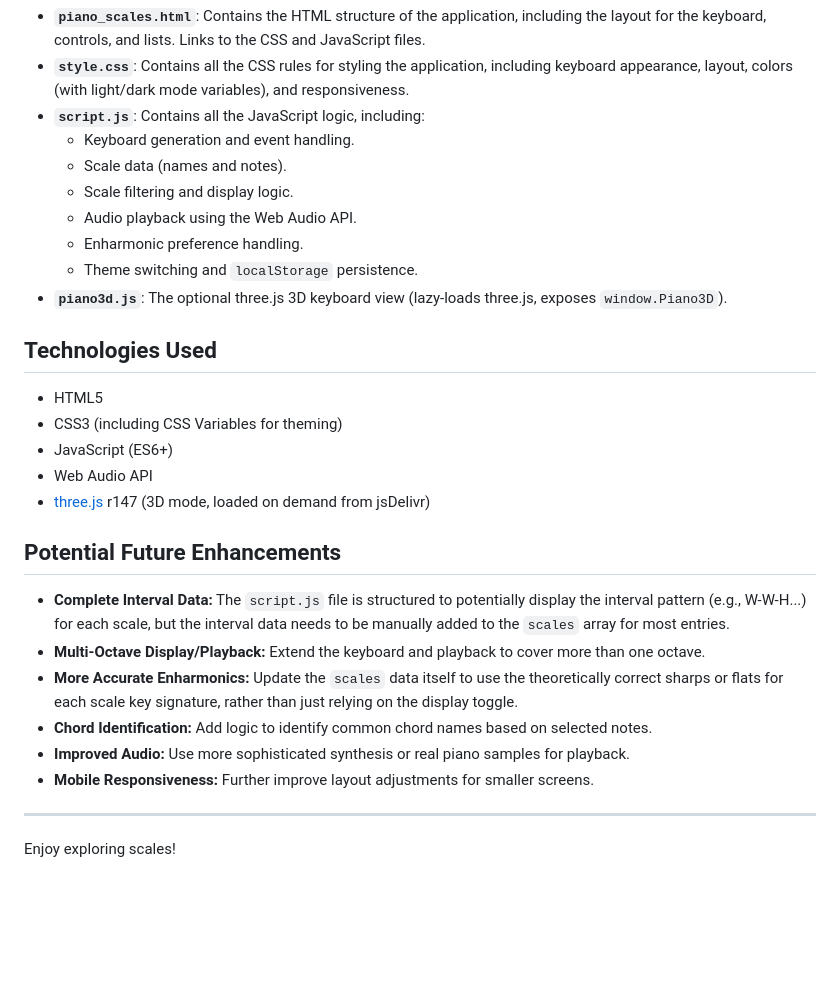
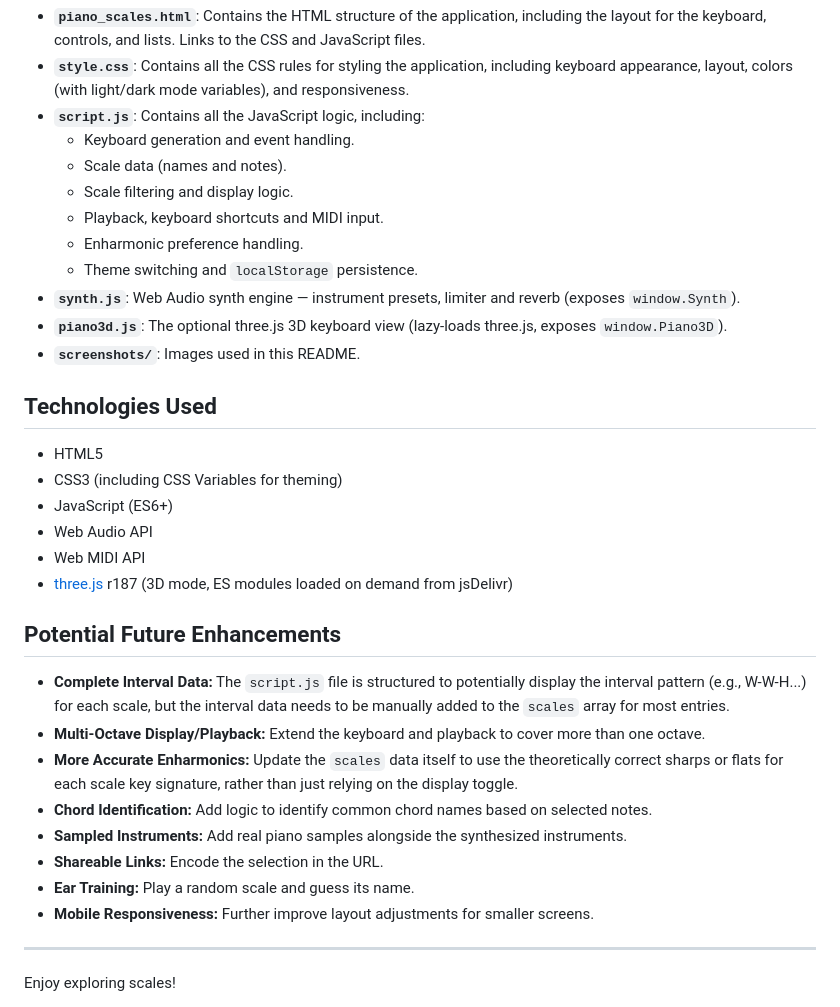
Before and after one commit to fancellu/piano-scales-js, a Markdown page: README.md, the part around one of its changes. Drawn GitHub-style; blank space fills up the shorter version.

```diff
--- a/README.md
+++ b/README.md
@@ -59,10 +71,12 @@ A simple, interactive single-page web application designed to help users explore
     *   Keyboard generation and event handling.
     *   Scale data (names and notes).
     *   Scale filtering and display logic.
-    *   Audio playback using the Web Audio API.
+    *   Playback, keyboard shortcuts and MIDI input.
     *   Enharmonic preference handling.
     *   Theme switching and `localStorage` persistence.
+*   **`synth.js`**: Web Audio synth engine — instrument presets, limiter and reverb (exposes `window.Synth`).
 *   **`piano3d.js`**: The optional three.js 3D keyboard view (lazy-loads three.js, exposes `window.Piano3D`).
+*   **`screenshots/`**: Images used in this README.
 
 ## Technologies Used
 
@@ -70,7 +84,8 @@ A simple, interactive single-page web application designed to help users explore
 *   CSS3 (including CSS Variables for theming)
 *   JavaScript (ES6+)
 *   Web Audio API
-*   [three.js](https://threejs.org/) r147 (3D mode, loaded on demand from jsDelivr)
+*   Web MIDI API
+*   [three.js](https://threejs.org/) r187 (3D mode, ES modules loaded on demand from jsDelivr)
 
 ## Potential Future Enhancements
 
@@ -78,7 +93,9 @@ A simple, interactive single-page web application designed to help users explore
 *   **Multi-Octave Display/Playback:** Extend the keyboard and playback to cover more than one octave.
 *   **More Accurate Enharmonics:** Update the `scales` data itself to use the theoretically correct sharps or flats for each scale key signature, rather than just relying on the display toggle.
 *   **Chord Identification:** Add logic to identify common chord names based on selected notes.
-*   **Improved Audio:** Use more sophisticated synthesis or real piano samples for playback.
+*   **Sampled Instruments:** Add real piano samples alongside the synthesized instruments.
+*   **Shareable Links:** Encode the selection in the URL.
+*   **Ear Training:** Play a random scale and guess its name.
 *   **Mobile Responsiveness:** Further improve layout adjustments for smaller screens.
 
 ---
```
Also changed, not shown: other parts of README.md (+17 -5 lines), screenshots/2d-light.png (added), screenshots/3d-dark.png (added), screenshots/3d-light.png (added), 5 other files.
